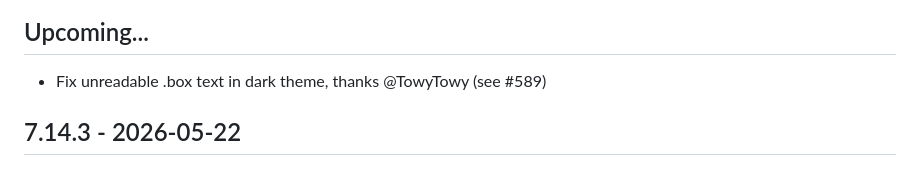
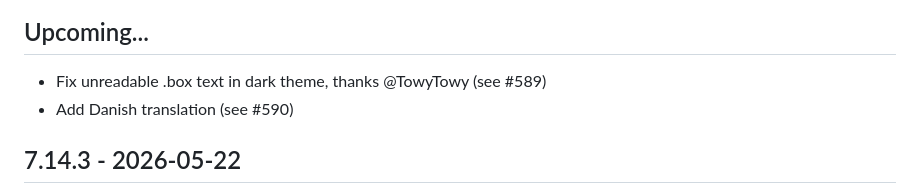
Before and after one commit to filegator/filegator, a Markdown page: CHANGELOG.md, the part around the change. Drawn GitHub-style.

Commit message:
changelog upd

```diff
--- a/CHANGELOG.md
+++ b/CHANGELOG.md
@@ -2,6 +2,7 @@
 
 ## Upcoming...
 * Fix unreadable .box text in dark theme, thanks @TowyTowy (see #589)
+* Add Danish translation (see #590)
 
 ## 7.14.3 - 2026-05-22
 * Added upload speed metric to the bottom pane, thanks @NikhilC2209 (see #581)
```
